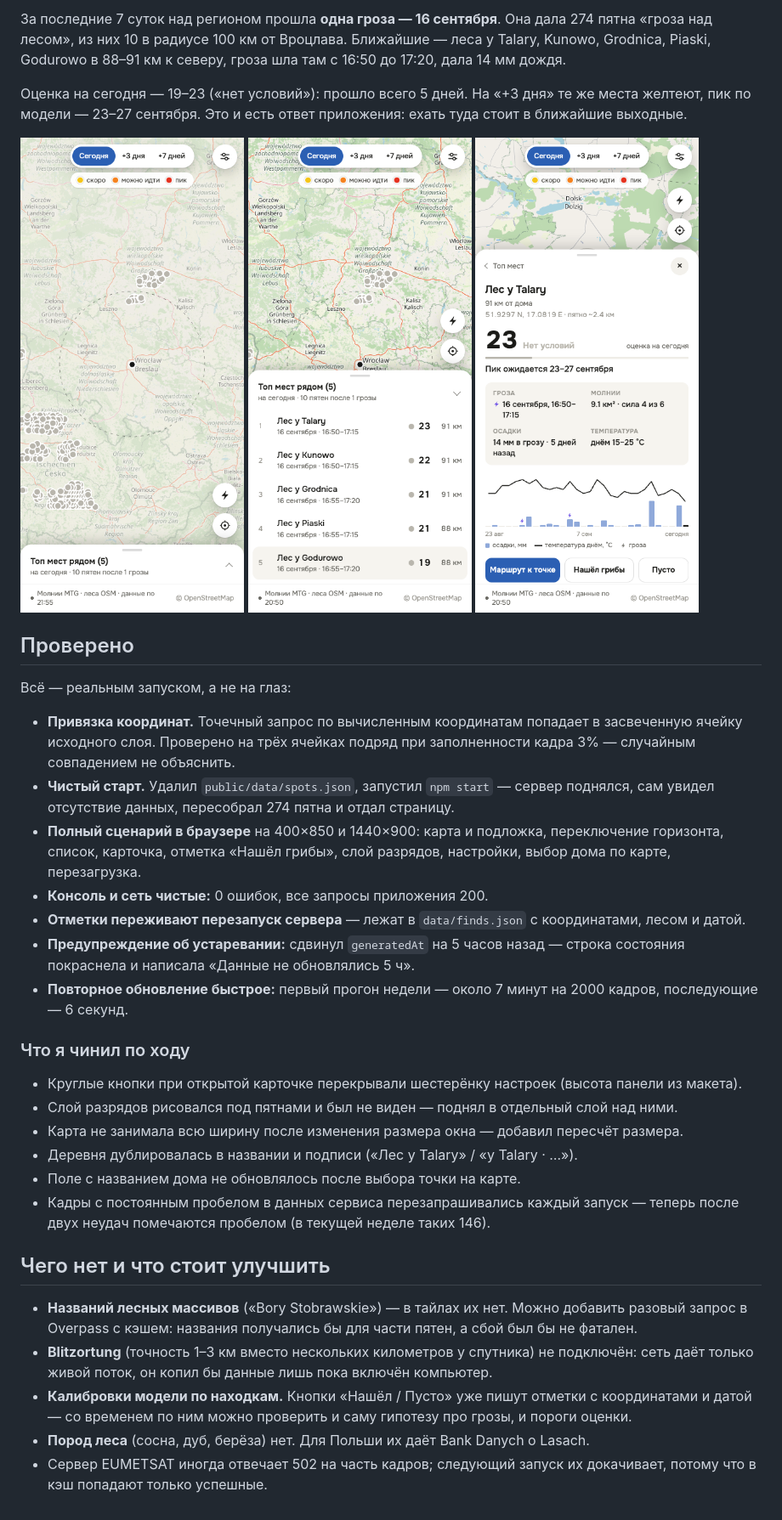
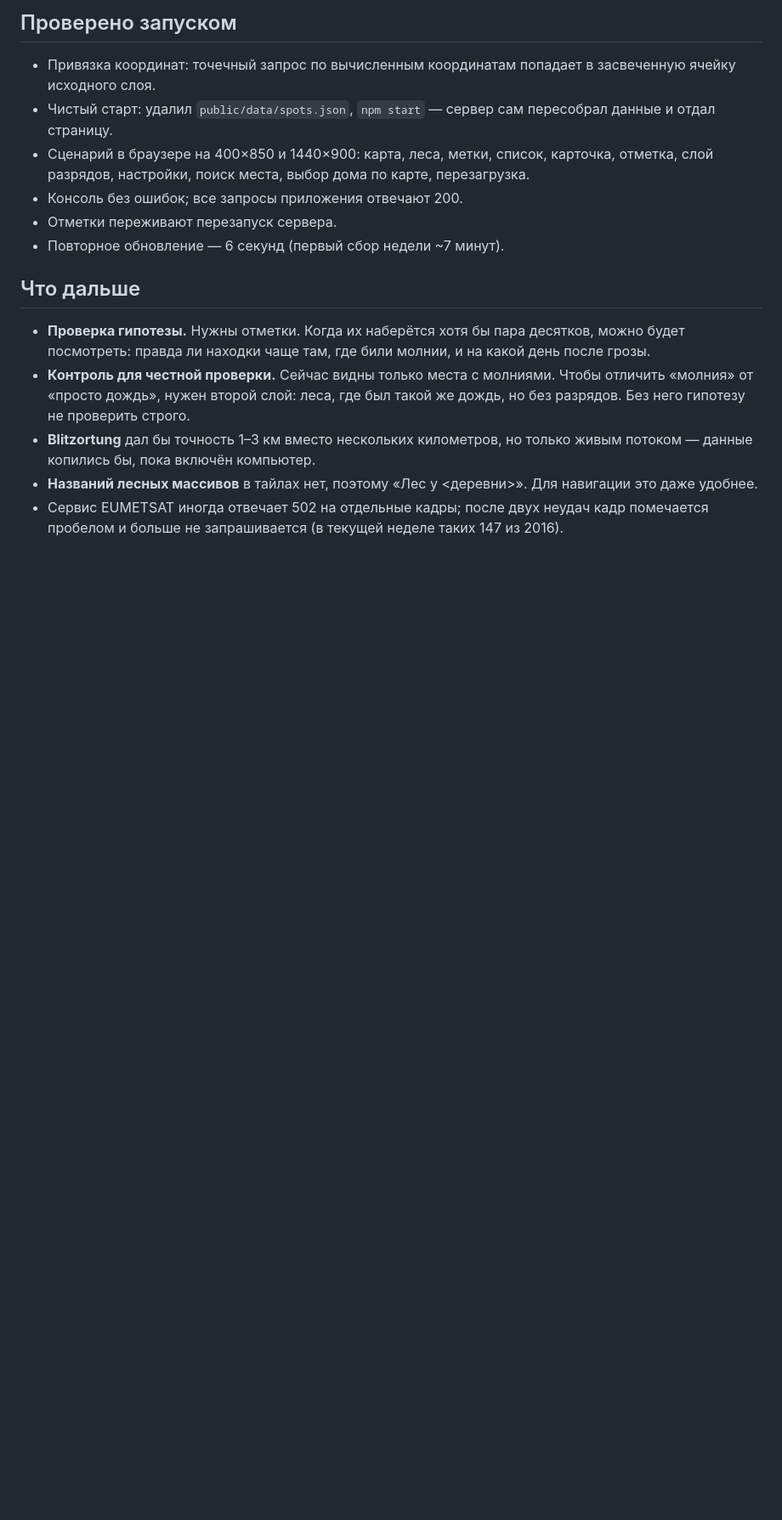
Before and after one commit to yarbala/borowiki, a Markdown page: REPORT.md, the part around one of its changes. Shown at 85% size. Rendered like a GitHub page; pictures changed too: docs/screens/01-карта.png, docs/screens/02-список.png, docs/screens/03-карточка.png; blank space fills up the shorter version.

```diff
--- a/REPORT.md
+++ b/REPORT.md
@@ -70,50 +66,23 @@ npm start
 
-За последние 7 суток над регионом прошла **одна гроза — 16 сентября**. Она дала 274 пятна «гроза над лесом»,
-из них 10 в радиусе 100 км от Вроцлава. Ближайшие — леса у Talary, Kunowo, Grodnica, Piaski, Godurowo
-в 88–91 км к северу, гроза шла там с 16:50 до 17:20, дала 14 мм дождя.
+## Проверено запуском
 
-Оценка на сегодня — 19–23 («нет условий»): прошло всего 5 дней. На «+3 дня» те же места желтеют,
-пик по модели — 23–27 сентября. Это и есть ответ приложения: ехать туда стоит в ближайшие выходные.
+- Привязка координат: точечный запрос по вычисленным координатам попадает в засвеченную ячейку исходного слоя.
+- Чистый старт: удалил `public/data/spots.json`, `npm start` — сервер сам пересобрал данные и отдал страницу.
+- Сценарий в браузере на 400×850 и 1440×900: карта, леса, метки, список, карточка, отметка,
+  слой разрядов, настройки, поиск места, выбор дома по карте, перезагрузка.
+- Консоль без ошибок; все запросы приложения отвечают 200.
+- Отметки переживают перезапуск сервера.
+- Повторное обновление — 6 секунд (первый сбор недели ~7 минут).
 
-![Карта](docs/screens/01-карта.png)
-![Список](docs/screens/02-список.png)
-![Карточка](docs/screens/03-карточка.png)
+## Что дальше
 
-## Проверено
-
-Всё — реальным запуском, а не на глаз:
-
-- **Привязка координат.** Точечный запрос по вычисленным координатам попадает в засвеченную ячейку
-  исходного слоя. Проверено на трёх ячейках подряд при заполненности кадра 3% — случайным совпадением не объяснить.
-- **Чистый старт.** Удалил `public/data/spots.json`, запустил `npm start` — сервер поднялся, сам увидел
-  отсутствие данных, пересобрал 274 пятна и отдал страницу.
-- **Полный сценарий в браузере** на 400×850 и 1440×900: карта и подложка, переключение горизонта,
-  список, карточка, отметка «Нашёл грибы», слой разрядов, настройки, выбор дома по карте, перезагрузка.
-- **Консоль и сеть чистые:** 0 ошибок, все запросы приложения 200.
-- **Отметки переживают перезапуск сервера** — лежат в `data/finds.json` с координатами, лесом и датой.
-- **Предупреждение об устаревании:** сдвинул `generatedAt` на 5 часов назад — строка состояния покраснела
-  и написала «Данные не обновлялись 5 ч».
-- **Повторное обновление быстрое:** первый прогон недели — около 7 минут на 2000 кадров,
-  последующие — 6 секунд.
-
-### Что я чинил по ходу
-
-- Круглые кнопки при открытой карточке перекрывали шестерёнку настроек (высота панели из макета).
-- Слой разрядов рисовался под пятнами и был не виден — поднял в отдельный слой над ними.
-- Карта не занимала всю ширину после изменения размера окна — добавил пересчёт размера.
-- Деревня дублировалась в названии и подписи («Лес у Talary» / «у Talary · …»).
-- Поле с названием дома не обновлялось после выбора точки на карте.
-- Кадры с постоянным пробелом в данных сервиса перезапрашивались каждый запуск — теперь после двух
-  неудач помечаются пробелом (в текущей неделе таких 146).
-
-## Чего нет и что стоит улучшить
-
-- **Названий лесных массивов** («Bory Stobrawskie») — в тайлах их нет. Можно добавить разовый запрос
-  в Overpass с кэшем: названия получались бы для части пятен, а сбой был бы не фатален.
-- **Blitzortung** (точность 1–3 км вместо нескольких километров у спутника) не подключён:
-  сеть даёт только живой поток, он копил бы данные лишь пока включён компьютер.
-- **Калибровки модели по находкам.** Кнопки «Нашёл / Пусто» уже пишут отметки с координатами и датой —
-  со временем по ним можно проверить и саму гипотезу про грозы, и пороги оценки.
-- **Пород леса** (сосна, дуб, берёза) нет. Для Польши их даёт Bank Danych o Lasach.
-- Сервер EUMETSAT иногда отвечает 502 на часть кадров; следующий запуск их докачивает,
-  потому что в кэш попадают только успешные.
+- **Проверка гипотезы.** Нужны отметки. Когда их наберётся хотя бы пара десятков, можно будет
+  посмотреть: правда ли находки чаще там, где били молнии, и на какой день после грозы.
+- **Контроль для честной проверки.** Сейчас видны только места с молниями. Чтобы отличить
+  «молния» от «просто дождь», нужен второй слой: леса, где был такой же дождь, но без разрядов.
+  Без него гипотезу не проверить строго.
+- **Blitzortung** дал бы точность 1–3 км вместо нескольких километров, но только живым потоком —
+  данные копились бы, пока включён компьютер.
+- **Названий лесных массивов** в тайлах нет, поэтому «Лес у \<деревни\>». Для навигации это даже удобнее.
+- Сервис EUMETSAT иногда отвечает 502 на отдельные кадры; после двух неудач кадр помечается
+  пробелом и больше не запрашивается (в текущей неделе таких 147 из 2016).
```
Also changed, not shown: other parts of REPORT.md (+43 -47 lines), docs/screens/04-через-3-дня.png (deleted).
